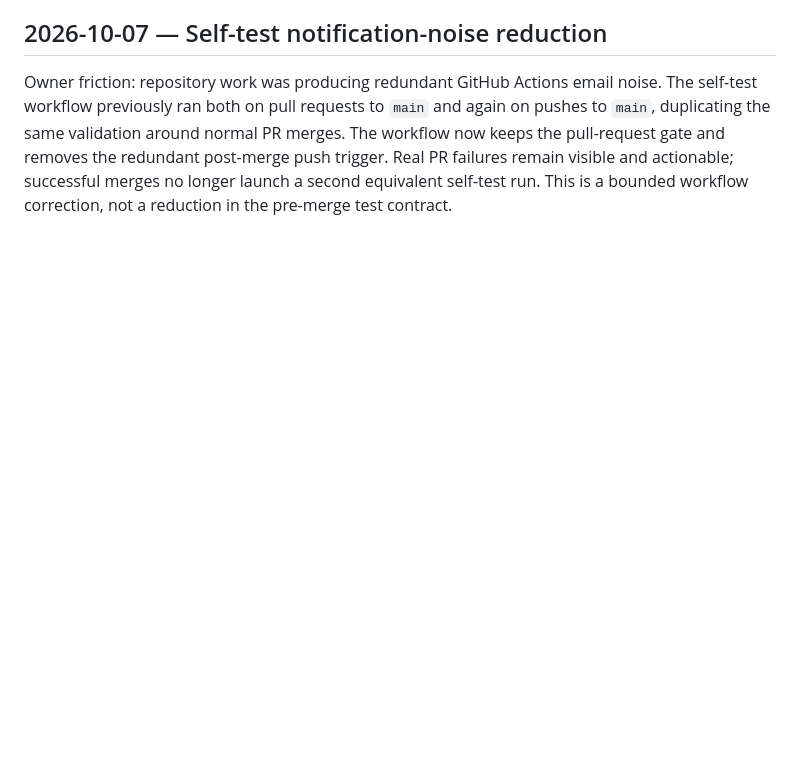
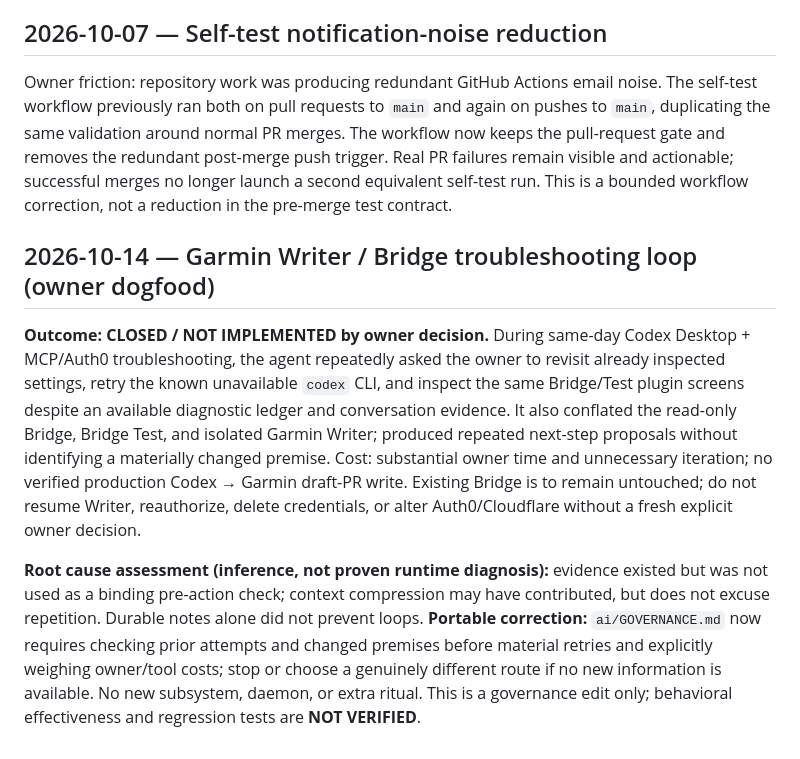
Before and after one commit to jaabster-dev/u-gas, a Markdown page: PROGRESS.md, the part around the change. Rendered like a GitHub page; blank space fills up the shorter version.

Commit message:
progress: record closed Garmin Writer repeat-loop dogfood incident

```diff
--- a/PROGRESS.md
+++ b/PROGRESS.md
@@ -143,3 +143,9 @@ Extended the existing privacy-first Starter analytics with an explicit opt-in su
 ## 2026-10-07 — Self-test notification-noise reduction
 
 Owner friction: repository work was producing redundant GitHub Actions email noise. The self-test workflow previously ran both on pull requests to `main` and again on pushes to `main`, duplicating the same validation around normal PR merges. The workflow now keeps the pull-request gate and removes the redundant post-merge push trigger. Real PR failures remain visible and actionable; successful merges no longer launch a second equivalent self-test run. This is a bounded workflow correction, not a reduction in the pre-merge test contract.
+
+## 2026-10-14 — Garmin Writer / Bridge troubleshooting loop (owner dogfood)
+
+**Outcome: CLOSED / NOT IMPLEMENTED by owner decision.** During same-day Codex Desktop + MCP/Auth0 troubleshooting, the agent repeatedly asked the owner to revisit already inspected settings, retry the known unavailable `codex` CLI, and inspect the same Bridge/Test plugin screens despite an available diagnostic ledger and conversation evidence. It also conflated the read-only Bridge, Bridge Test, and isolated Garmin Writer; produced repeated next-step proposals without identifying a materially changed premise. Cost: substantial owner time and unnecessary iteration; no verified production Codex → Garmin draft-PR write. Existing Bridge is to remain untouched; do not resume Writer, reauthorize, delete credentials, or alter Auth0/Cloudflare without a fresh explicit owner decision.
+
+**Root cause assessment (inference, not proven runtime diagnosis):** evidence existed but was not used as a binding pre-action check; context compression may have contributed, but does not excuse repetition. Durable notes alone did not prevent loops. **Portable correction:** `ai/GOVERNANCE.md` now requires checking prior attempts and changed premises before material retries and explicitly weighing owner/tool costs; stop or choose a genuinely different route if no new information is available. No new subsystem, daemon, or extra ritual. This is a governance edit only; behavioral effectiveness and regression tests are **NOT VERIFIED**.
```
